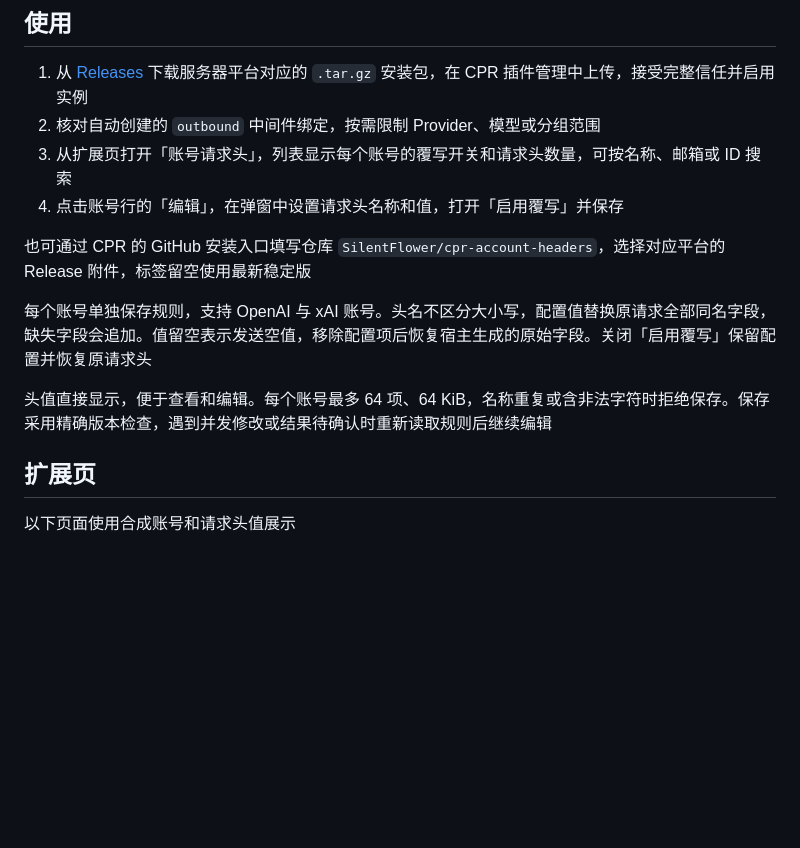
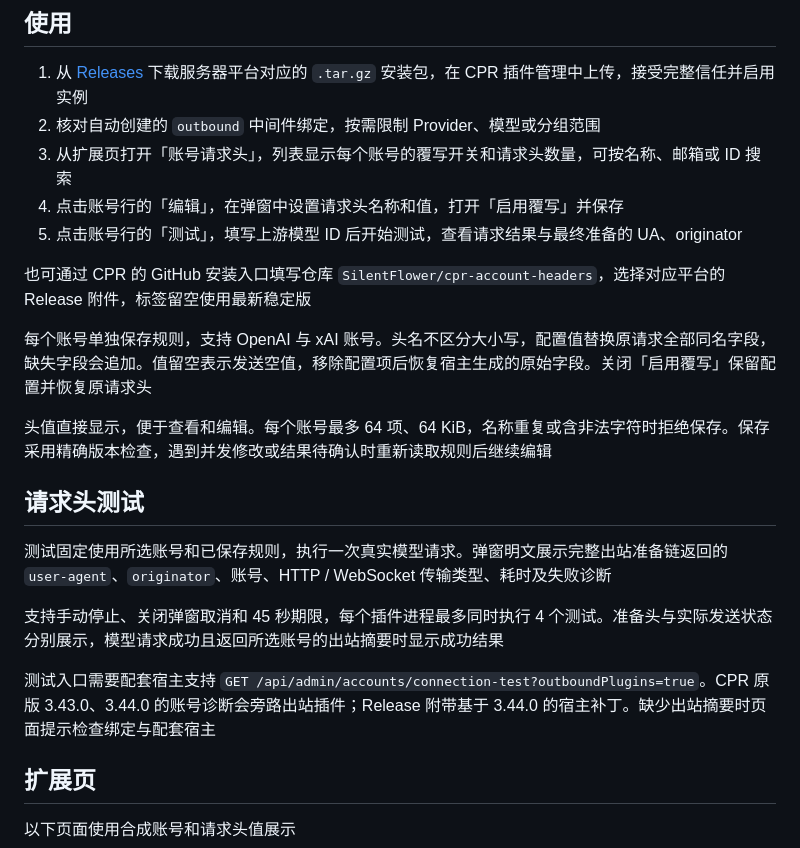
Before and after one commit to SilentFlower/cpr-account-headers, a Markdown page: README.md, the part around one of its changes. GitHub-like rendering; blank space fills up the shorter version.

```diff
--- a/README.md
+++ b/README.md
@@ -8,12 +8,21 @@
 2. 核对自动创建的 `outbound` 中间件绑定，按需限制 Provider、模型或分组范围
 3. 从扩展页打开「账号请求头」，列表显示每个账号的覆写开关和请求头数量，可按名称、邮箱或 ID 搜索
 4. 点击账号行的「编辑」，在弹窗中设置请求头名称和值，打开「启用覆写」并保存
+5. 点击账号行的「测试」，填写上游模型 ID 后开始测试，查看请求结果与最终准备的 UA、originator
 
 也可通过 CPR 的 GitHub 安装入口填写仓库 `SilentFlower/cpr-account-headers`，选择对应平台的 Release 附件，标签留空使用最新稳定版
 
 每个账号单独保存规则，支持 OpenAI 与 xAI 账号。头名不区分大小写，配置值替换原请求全部同名字段，缺失字段会追加。值留空表示发送空值，移除配置项后恢复宿主生成的原始字段。关闭「启用覆写」保留配置并恢复原请求头
 
 头值直接显示，便于查看和编辑。每个账号最多 64 项、64 KiB，名称重复或含非法字符时拒绝保存。保存采用精确版本检查，遇到并发修改或结果待确认时重新读取规则后继续编辑
+
+## 请求头测试
+
+测试固定使用所选账号和已保存规则，执行一次真实模型请求。弹窗明文展示完整出站准备链返回的 `user-agent`、`originator`、账号、HTTP / WebSocket 传输类型、耗时及失败诊断
+
+支持手动停止、关闭弹窗取消和 45 秒期限，每个插件进程最多同时执行 4 个测试。准备头与实际发送状态分别展示，模型请求成功且返回所选账号的出站摘要时显示成功结果
+
+测试入口需要配套宿主支持 `GET /api/admin/accounts/connection-test?outboundPlugins=true`。CPR 原版 3.43.0、3.44.0 的账号诊断会旁路出站插件；Release 附带基于 3.44.0 的宿主补丁。缺少出站摘要时页面提示检查绑定与配套宿主
 
 ## 扩展页
 
```
Also changed, not shown: other parts of README.md (+8 -2 lines), docs/screenshots/test-dark.png (added), docs/screenshots/test-light.png (added), docs/screenshots/test-mobile.png (added), 11 other files.
